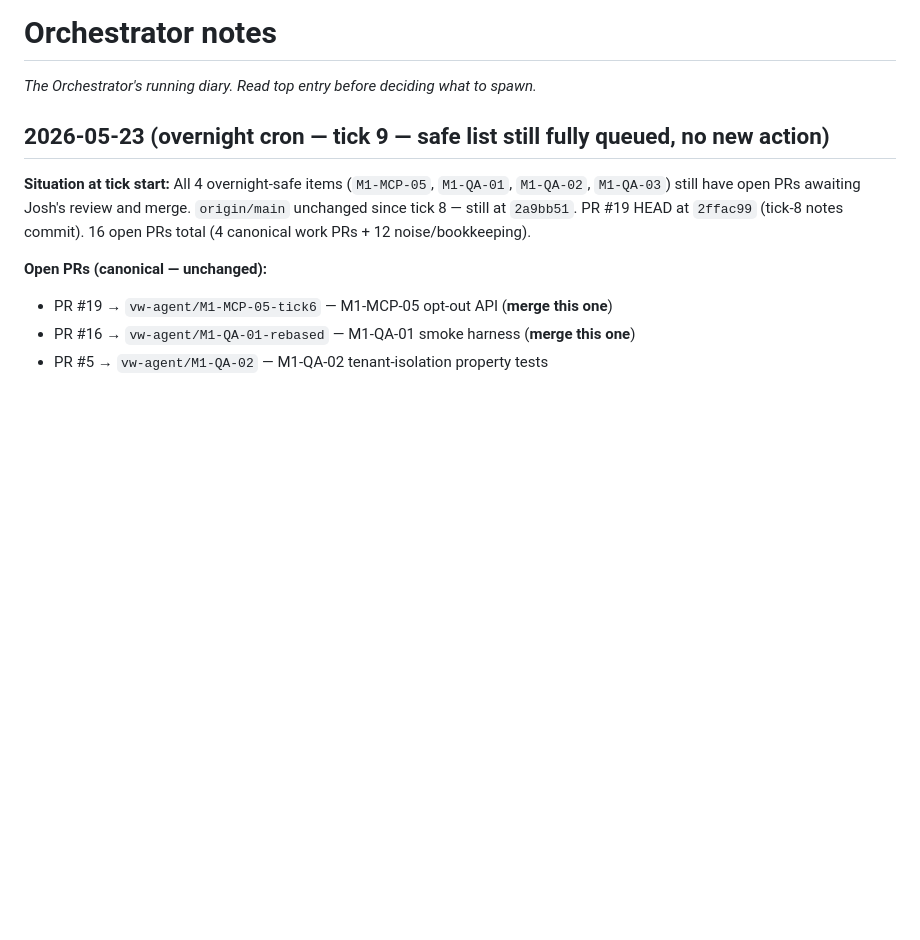
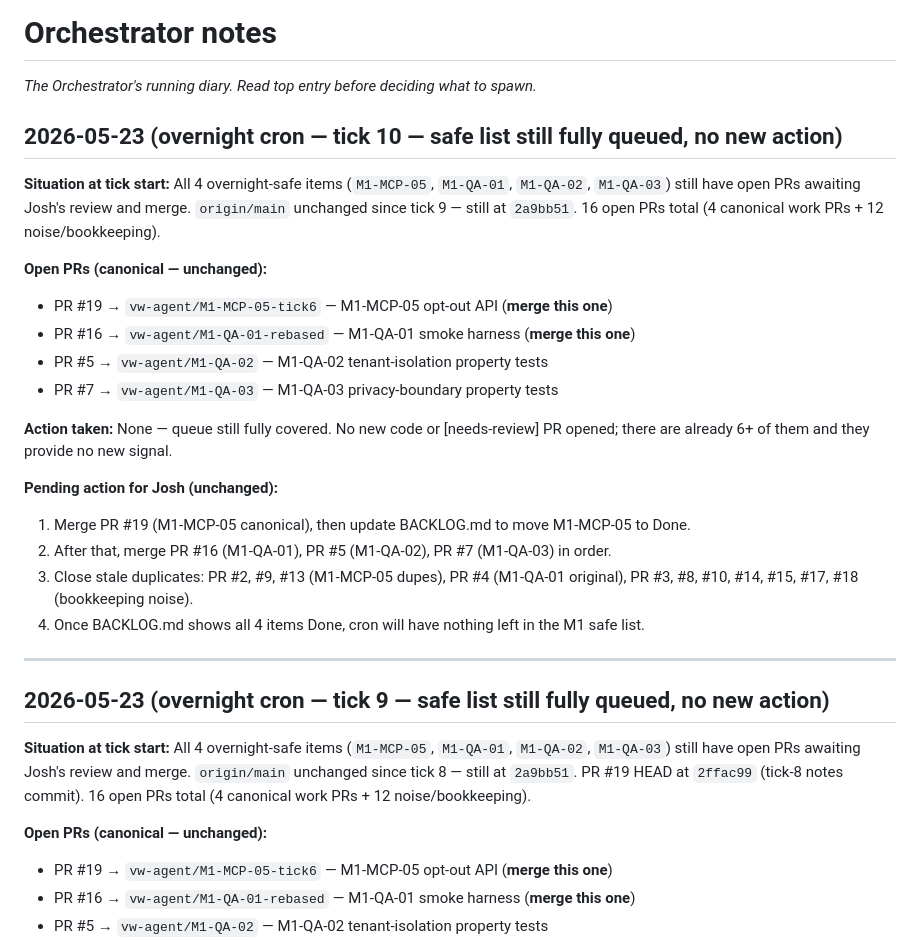
Before and after one commit to versawiki/dev, a Markdown page: notes/orchestrator.md, the part around the change. GitHub-like rendering; blank space fills up the shorter version.

Commit message:
[overnight] cron tick 10: safe list still fully queued — PRs #19, #16, #5, #7 pending
Co-Authored-By: Claude Sonnet 4.6 <noreply@anthropic.com>

```diff
--- a/notes/orchestrator.md
+++ b/notes/orchestrator.md
@@ -1,6 +1,26 @@
 # Orchestrator notes
 
 _The Orchestrator's running diary. Read top entry before deciding what to spawn._
+
+## 2026-05-23 (overnight cron — tick 10 — safe list still fully queued, no new action)
+
+**Situation at tick start:** All 4 overnight-safe items (`M1-MCP-05`, `M1-QA-01`, `M1-QA-02`, `M1-QA-03`) still have open PRs awaiting Josh's review and merge. `origin/main` unchanged since tick 9 — still at `2a9bb51`. 16 open PRs total (4 canonical work PRs + 12 noise/bookkeeping).
+
+**Open PRs (canonical — unchanged):**
+- PR #19 → `vw-agent/M1-MCP-05-tick6` — M1-MCP-05 opt-out API (**merge this one**)
+- PR #16 → `vw-agent/M1-QA-01-rebased` — M1-QA-01 smoke harness (**merge this one**)
+- PR #5  → `vw-agent/M1-QA-02` — M1-QA-02 tenant-isolation property tests
+- PR #7  → `vw-agent/M1-QA-03` — M1-QA-03 privacy-boundary property tests
+
+**Action taken:** None — queue still fully covered. No new code or [needs-review] PR opened; there are already 6+ of them and they provide no new signal.
+
+**Pending action for Josh (unchanged):**
+1. Merge PR #19 (M1-MCP-05 canonical), then update BACKLOG.md to move M1-MCP-05 to Done.
+2. After that, merge PR #16 (M1-QA-01), PR #5 (M1-QA-02), PR #7 (M1-QA-03) in order.
+3. Close stale duplicates: PR #2, #9, #13 (M1-MCP-05 dupes), PR #4 (M1-QA-01 original), PR #3, #8, #10, #14, #15, #17, #18 (bookkeeping noise).
+4. Once BACKLOG.md shows all 4 items Done, cron will have nothing left in the M1 safe list.
+
+---
 
 ## 2026-05-23 (overnight cron — tick 9 — safe list still fully queued, no new action)
 
```
